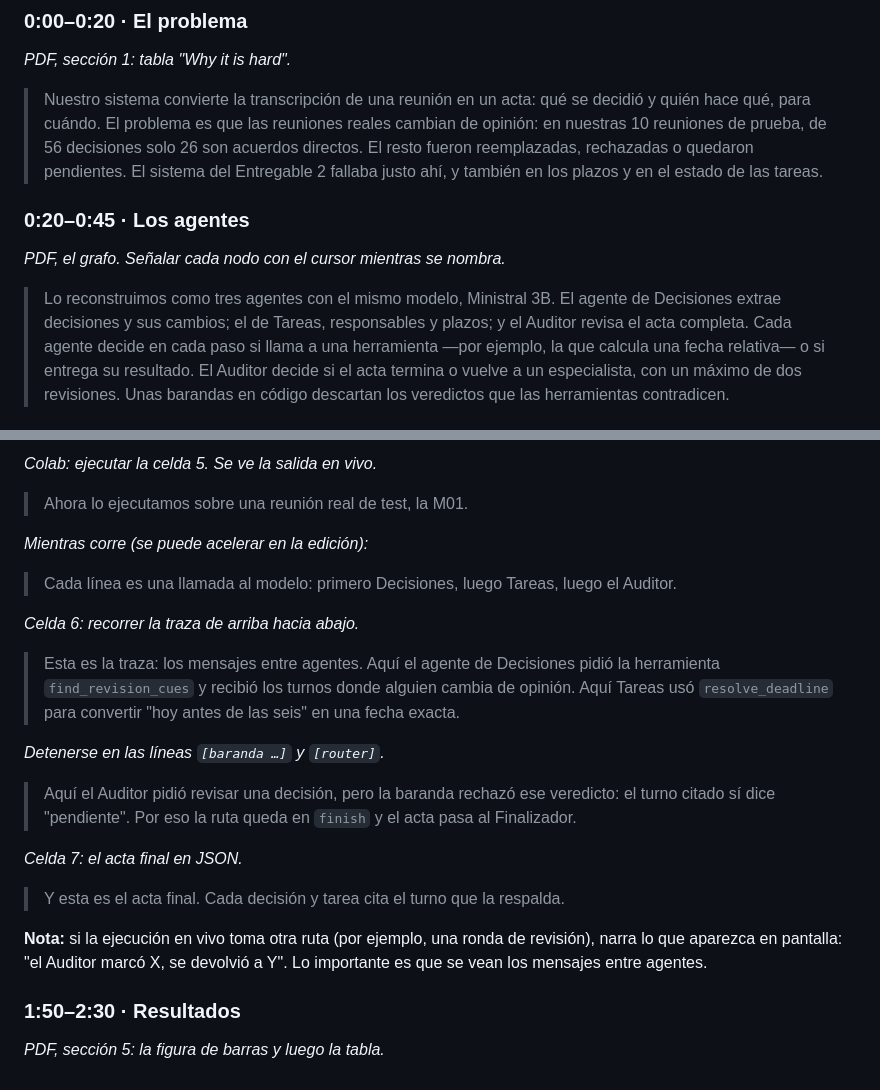
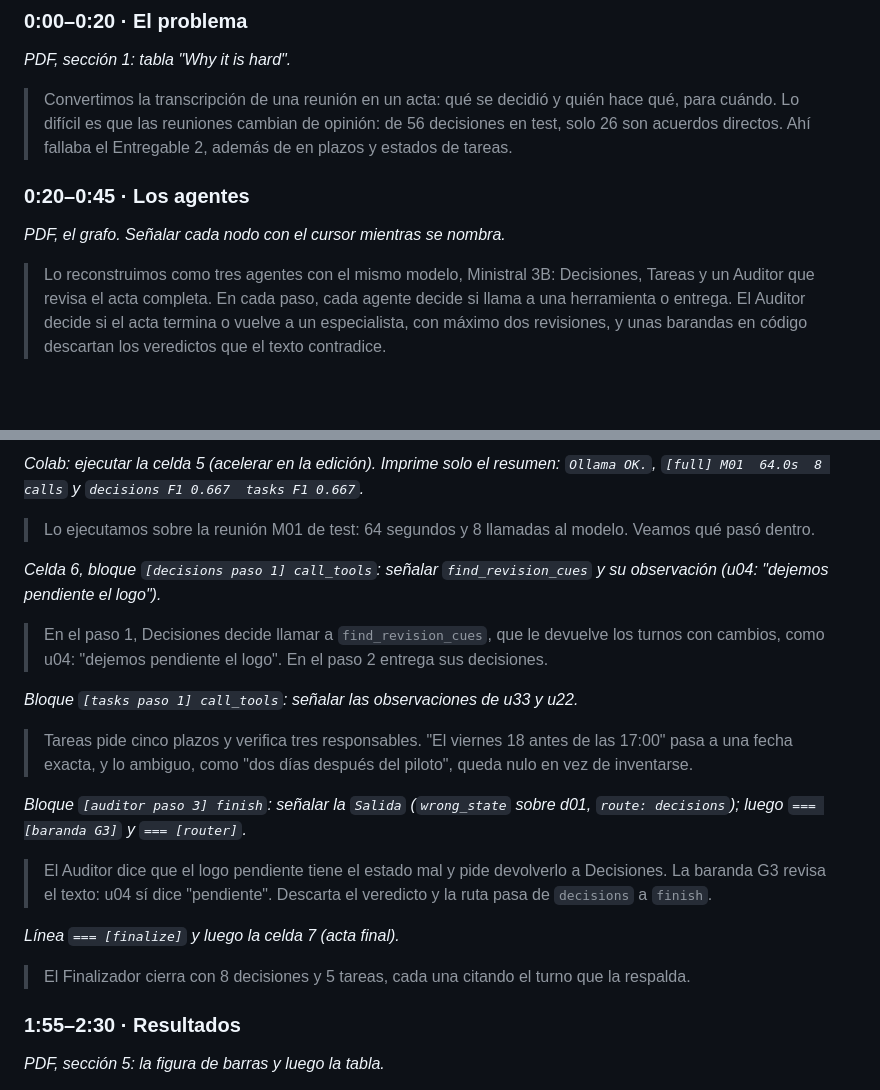
Before and after one commit to benjaminnalvear-dev/genai-vio-meeting-minutes, a Markdown page: deliverable3/docs/video_script.md, 2 parts joined by grey strips. GitHub-like rendering; blank space fills up the shorter version.

Commit message:
docs(d3): video script matches the recorded M01 run
Co-Authored-By: Claude Opus 5.5 <noreply@anthropic.com>

```diff
--- a/deliverable3/docs/video_script.md
+++ b/deliverable3/docs/video_script.md
@@ -19,11 +19,11 @@ Duración objetivo: **2:45**, con 15 s de margen. El texto de cada bloque se lee
 
 *PDF, sección 1: tabla "Why it is hard".*
 
-> Nuestro sistema convierte la transcripción de una reunión en un acta: qué se decidió y quién hace qué, para cuándo. El problema es que las reuniones reales cambian de opinión: en nuestras 10 reuniones de prueba, de 56 decisiones solo 26 son acuerdos directos. El resto fueron reemplazadas, rechazadas o quedaron pendientes. El sistema del Entregable 2 fallaba justo ahí, y también en los plazos y en el estado de las tareas.
+> Convertimos la transcripción de una reunión en un acta: qué se decidió y quién hace qué, para cuándo. Lo difícil es que las reuniones cambian de opinión: de 56 decisiones en test, solo 26 son acuerdos directos. Ahí fallaba el Entregable 2, además de en plazos y estados de tareas.
 
 ### 0:20–0:45 · Los agentes
 
 *PDF, el grafo. Señalar cada nodo con el cursor mientras se nombra.*
 
-> Lo reconstruimos como tres agentes con el mismo modelo, Ministral 3B. El agente de Decisiones extrae decisiones y sus cambios; el de Tareas, responsables y plazos; y el Auditor revisa el acta completa. Cada agente decide en cada paso si llama a una herramienta —por ejemplo, la que calcula una fecha relativa— o si entrega su resultado. El Auditor decide si el acta termina o vuelve a un especialista, con un máximo de dos revisiones. Unas barandas en código descartan los veredictos que las herramientas contradicen.
+> Lo reconstruimos como tres agentes con el mismo modelo, Ministral 3B: Decisiones, Tareas y un Auditor que revisa el acta completa. En cada paso, cada agente decide si llama a una herramienta o entrega. El Auditor decide si el acta termina o vuelve a un especialista, con máximo dos revisiones, y unas barandas en código descartan los veredictos que el texto contradice.
 
@@ -31,27 +31,25 @@ Duración objetivo: **2:45**, con 15 s de margen. El texto de cada bloque se lee
 
-*Colab: ejecutar la celda 5. Se ve la salida en vivo.*
+*Colab: ejecutar la celda 5 (acelerar en la edición). Imprime solo el resumen: `Ollama OK.`, `[full] M01  64.0s  8 calls` y `decisions F1 0.667  tasks F1 0.667`.*
 
-> Ahora lo ejecutamos sobre una reunión real de test, la M01.
+> Lo ejecutamos sobre la reunión M01 de test: 64 segundos y 8 llamadas al modelo. Veamos qué pasó dentro.
 
-*Mientras corre (se puede acelerar en la edición):*
+*Celda 6, bloque `[decisions paso 1] call_tools`: señalar `find_revision_cues` y su observación (u04: "dejemos pendiente el logo").*
 
-> Cada línea es una llamada al modelo: primero Decisiones, luego Tareas, luego el Auditor.
+> En el paso 1, Decisiones decide llamar a `find_revision_cues`, que le devuelve los turnos con cambios, como u04: "dejemos pendiente el logo". En el paso 2 entrega sus decisiones.
 
-*Celda 6: recorrer la traza de arriba hacia abajo.*
+*Bloque `[tasks paso 1] call_tools`: señalar las observaciones de u33 y u22.*
 
-> Esta es la traza: los mensajes entre agentes. Aquí el agente de Decisiones pidió la herramienta `find_revision_cues` y recibió los turnos donde alguien cambia de opinión. Aquí Tareas usó `resolve_deadline` para convertir "hoy antes de las seis" en una fecha exacta.
+> Tareas pide cinco plazos y verifica tres responsables. "El viernes 18 antes de las 17:00" pasa a una fecha exacta, y lo ambiguo, como "dos días después del piloto", queda nulo en vez de inventarse.
 
-*Detenerse en las líneas `[baranda …]` y `[router]`.*
+*Bloque `[auditor paso 3] finish`: señalar la `Salida` (`wrong_state` sobre d01, `route: decisions`); luego `=== [baranda G3]` y `=== [router]`.*
 
-> Aquí el Auditor pidió revisar una decisión, pero la baranda rechazó ese veredicto: el turno citado sí dice "pendiente". Por eso la ruta queda en `finish` y el acta pasa al Finalizador.
+> El Auditor dice que el logo pendiente tiene el estado mal y pide devolverlo a Decisiones. La baranda G3 revisa el texto: u04 sí dice "pendiente". Descarta el veredicto y la ruta pasa de `decisions` a `finish`.
 
-*Celda 7: el acta final en JSON.*
+*Línea `=== [finalize]` y luego la celda 7 (acta final).*
 
-> Y esta es el acta final. Cada decisión y tarea cita el turno que la respalda.
+> El Finalizador cierra con 8 decisiones y 5 tareas, cada una citando el turno que la respalda.
 
-**Nota:** si la ejecución en vivo toma otra ruta (por ejemplo, una ronda de revisión), narra lo que aparezca en pantalla: "el Auditor marcó X, se devolvió a Y". Lo importante es que se vean los mensajes entre agentes.
-
-### 1:50–2:30 · Resultados
+### 1:55–2:30 · Resultados
 
 *PDF, sección 5: la figura de barras y luego la tabla.*
 
```
Also changed, not shown: other parts of deliverable3/docs/video_script.md (+1 -1 lines).
